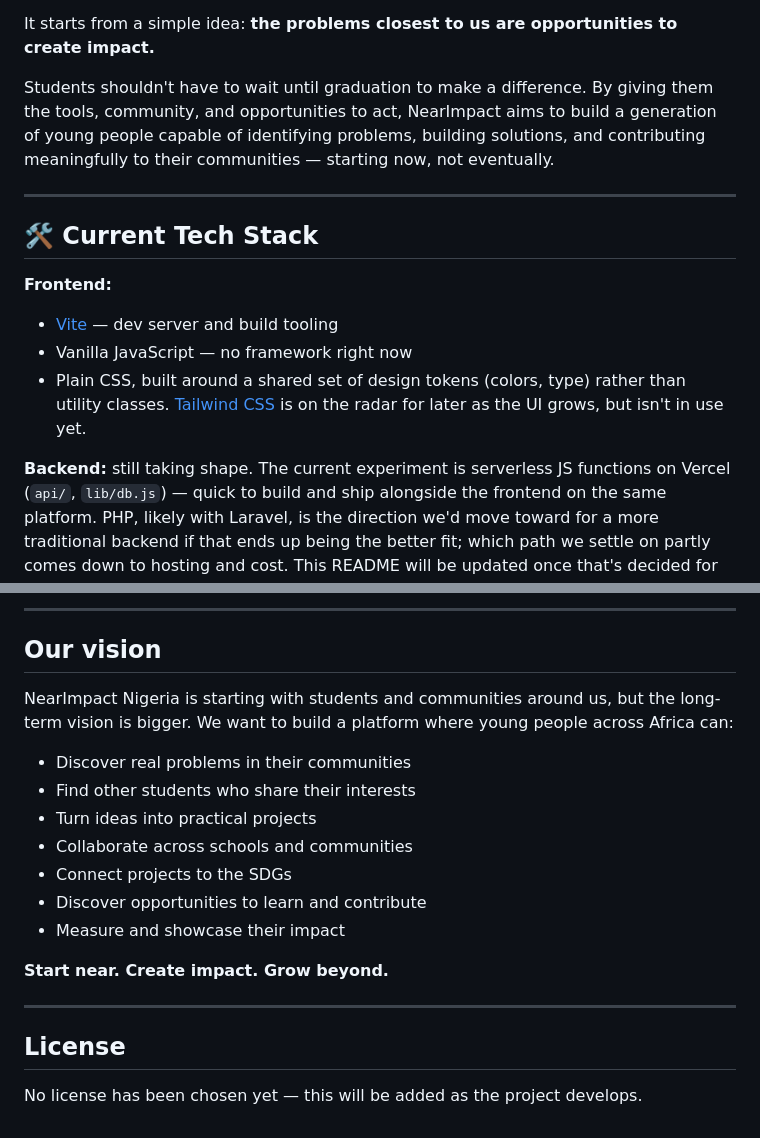
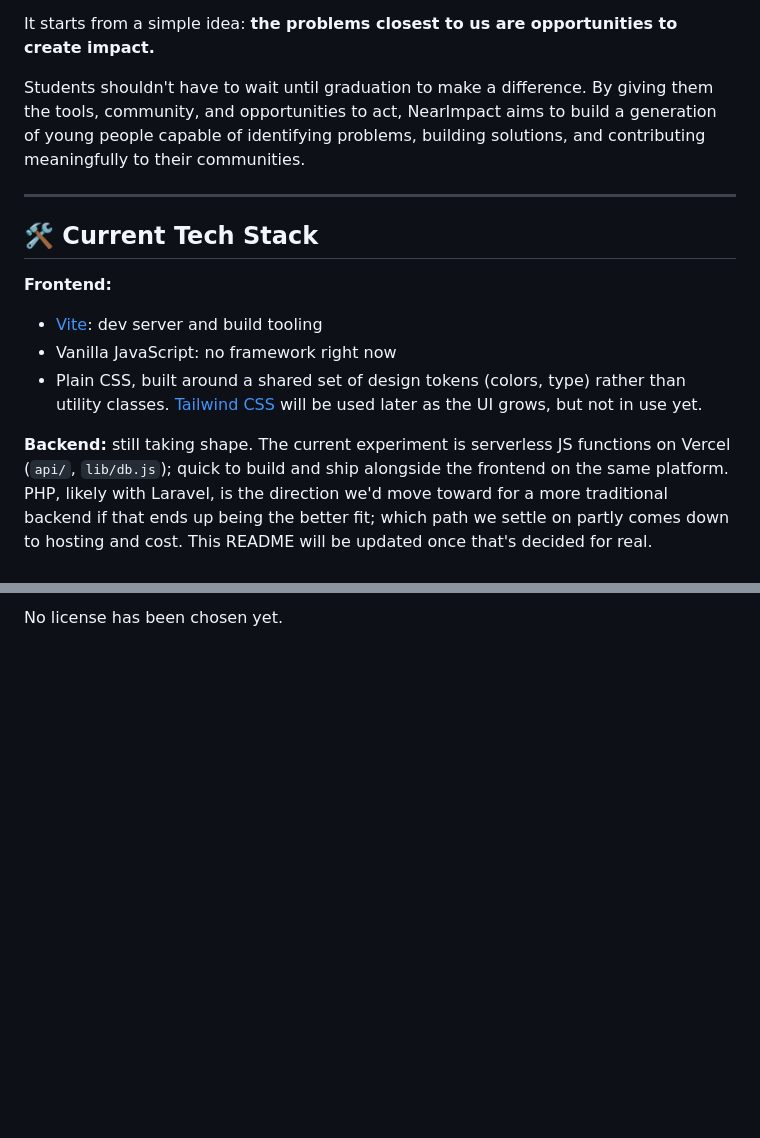
Before and after one commit to Idris123Abdulrasheed/NearImpact-NG, a Markdown page: README.md, 2 parts joined by grey strips. GitHub-like rendering; blank space fills up the shorter version.

```diff
--- a/README.md
+++ b/README.md
@@ -29,21 +29,21 @@ Students shouldn't have to wait until graduation to make a difference.
 By giving them the tools, community, and opportunities to act,
 NearImpact aims to build a generation of young people capable of
 identifying problems, building solutions, and contributing meaningfully
-to their communities — starting now, not eventually.
+to their communities.
 
 ---
 
 ## 🛠️ Current Tech Stack
 
 **Frontend:**
-- [Vite](https://vite.dev/) — dev server and build tooling
-- Vanilla JavaScript — no framework right now
+- [Vite](https://vite.dev/): dev server and build tooling
+- Vanilla JavaScript: no framework right now
 - Plain CSS, built around a shared set of design tokens (colors, type)
   rather than utility classes. [Tailwind CSS](https://tailwindcss.com/)
-  is on the radar for later as the UI grows, but isn't in use yet.
+  will be used later as the UI grows, but not in use yet.
 
 **Backend:** still taking shape. The current experiment is serverless
-JS functions on Vercel (`api/`, `lib/db.js`) — quick to build and ship
+JS functions on Vercel (`api/`, `lib/db.js`); quick to build and ship
 alongside the frontend on the same platform. PHP, likely with Laravel,
 is the direction we'd move toward for a more traditional backend if
 that ends up being the better fit; which path we settle on partly comes
@@ -325,24 +165 @@ git commit -m "feat: add project discovery page"
----
-
-## Our vision
-
-NearImpact Nigeria is starting with students and communities around us,
-but the long-term vision is bigger. We want to build a platform where
-young people across Africa can:
-
-- Discover real problems in their communities
-- Find other students who share their interests
-- Turn ideas into practical projects
-- Collaborate across schools and communities
-- Connect projects to the SDGs
-- Discover opportunities to learn and contribute
-- Measure and showcase their impact
-
-**Start near. Create impact. Grow beyond.**
-
----
-
-## License
-
-No license has been chosen yet — this will be added as the project
-develops.
+No license has been chosen yet.
```
Also changed, not shown: other parts of README.md (+0 -160 lines).
